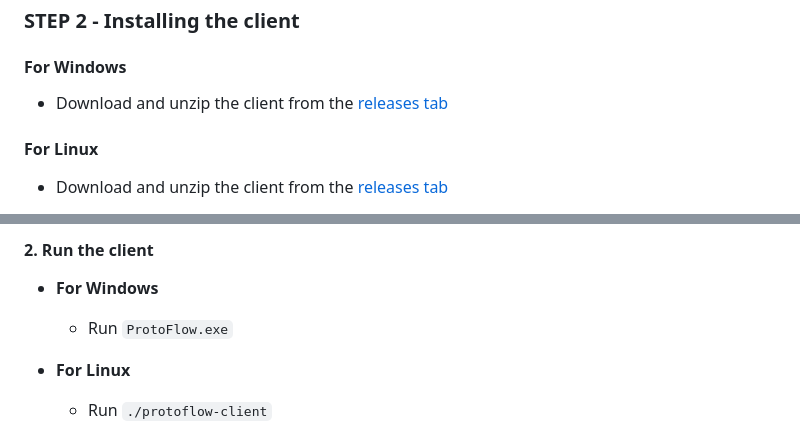
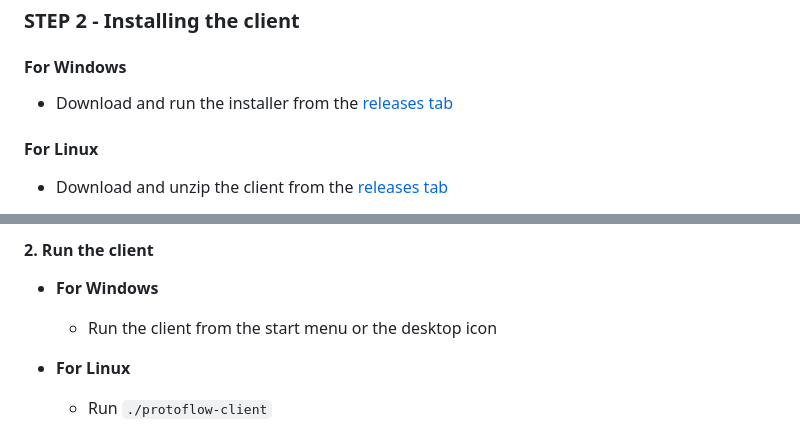
Before and after one commit to Mikuel210/ProtoFlow, a Markdown page: README.md, 2 parts joined by grey strips. Rendered like a GitHub page.

Commit message:
First ship

```diff
--- a/README.md
+++ b/README.md
@@ -102,7 +102,7 @@ This is the system I use to keep my digital life organized. The following exampl
 
 #### For Windows
 
-- Download and unzip the client from the [releases tab](https://github.com/Mikuel210/ProtoFlow/releases/latest)
+- Download and run the installer from the [releases tab](https://github.com/Mikuel210/ProtoFlow/releases/latest)
 
 #### For Linux
 
@@ -145,7 +145,7 @@ This is the system I use to keep my digital life organized. The following exampl
 #### 2. Run the client
 
 - **For Windows**
-	- Run `ProtoFlow.exe`
+	- Run the client from the start menu or the desktop icon
 
 - **For Linux**
 	- Run `./protoflow-client`
```
